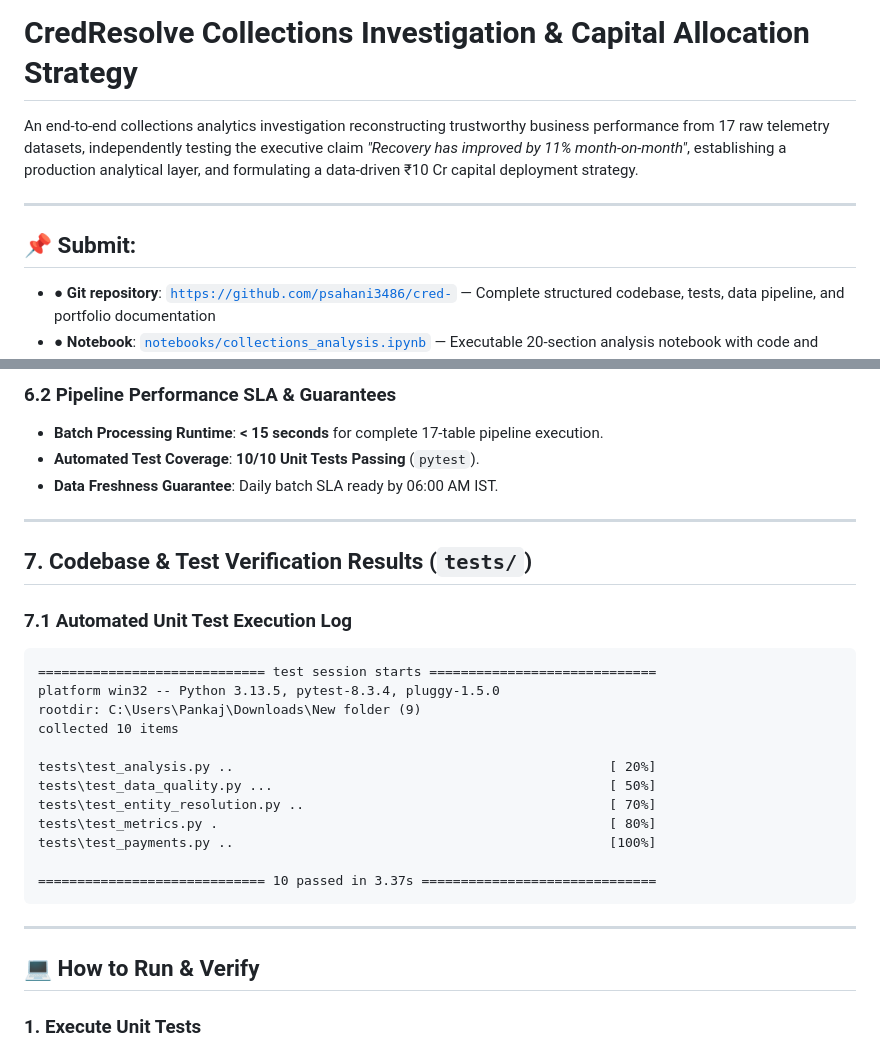
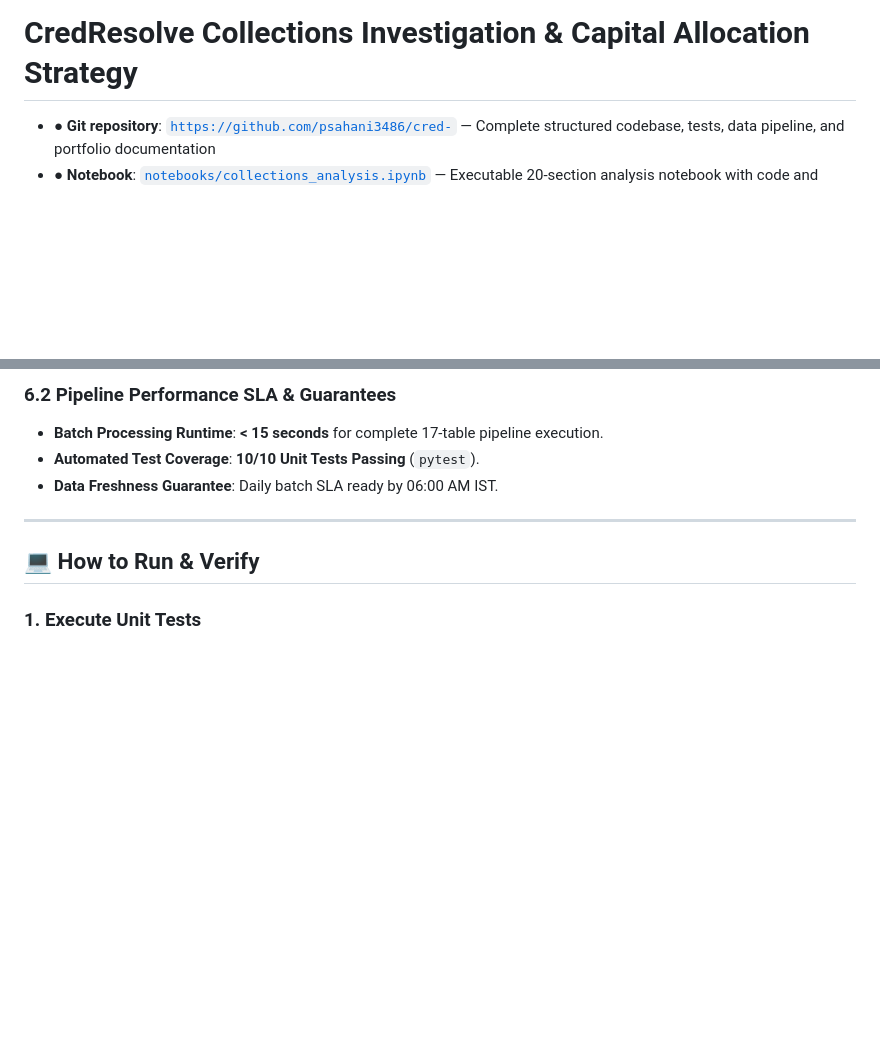
Before and after one commit to psahani3486/cred-, a Markdown page: README.md, 2 parts joined by grey strips. Drawn GitHub-style; blank space fills up the shorter version.

````diff
--- a/README.md
+++ b/README.md
@@ -1,10 +1,4 @@
 # CredResolve Collections Investigation & Capital Allocation Strategy
-
-An end-to-end collections analytics investigation reconstructing trustworthy business performance from 17 raw telemetry datasets, independently testing the executive claim *"Recovery has improved by 11% month-on-month"*, establishing a production analytical layer, and formulating a data-driven ₹10 Cr capital deployment strategy.
-
----
-
-## 📌 Submit:
 
 * ● **Git repository**: [`https://github.com/psahani3486/cred-`](https://github.com/psahani3486/cred-) — Complete structured codebase, tests, data pipeline, and portfolio documentation
 * ● **Notebook**: [`notebooks/collections_analysis.ipynb`](https://github.com/psahani3486/cred-/blob/main/notebooks/collections_analysis.ipynb) — Executable 20-section analysis notebook with code and outputs
@@ -150,26 +144,6 @@ Evaluated 6 strategic investment options across 3 scenarios (Base, Downside, Ups
 
 ---
 
-## 7. Codebase & Test Verification Results (`tests/`)
-
-### 7.1 Automated Unit Test Execution Log
-```text
-============================= test session starts =============================
-platform win32 -- Python 3.13.5, pytest-8.3.4, pluggy-1.5.0
-rootdir: C:\Users\Pankaj\Downloads\New folder (9)
-collected 10 items
-
-tests\test_analysis.py ..                                                [ 20%]
-tests\test_data_quality.py ...                                           [ 50%]
-tests\test_entity_resolution.py ..                                       [ 70%]
-tests\test_metrics.py .                                                  [ 80%]
-tests\test_payments.py ..                                                [100%]
-
-============================= 10 passed in 3.37s ==============================
-```
-
----
-
 ## 💻 How to Run & Verify
 
 ### 1. Execute Unit Tests
````
